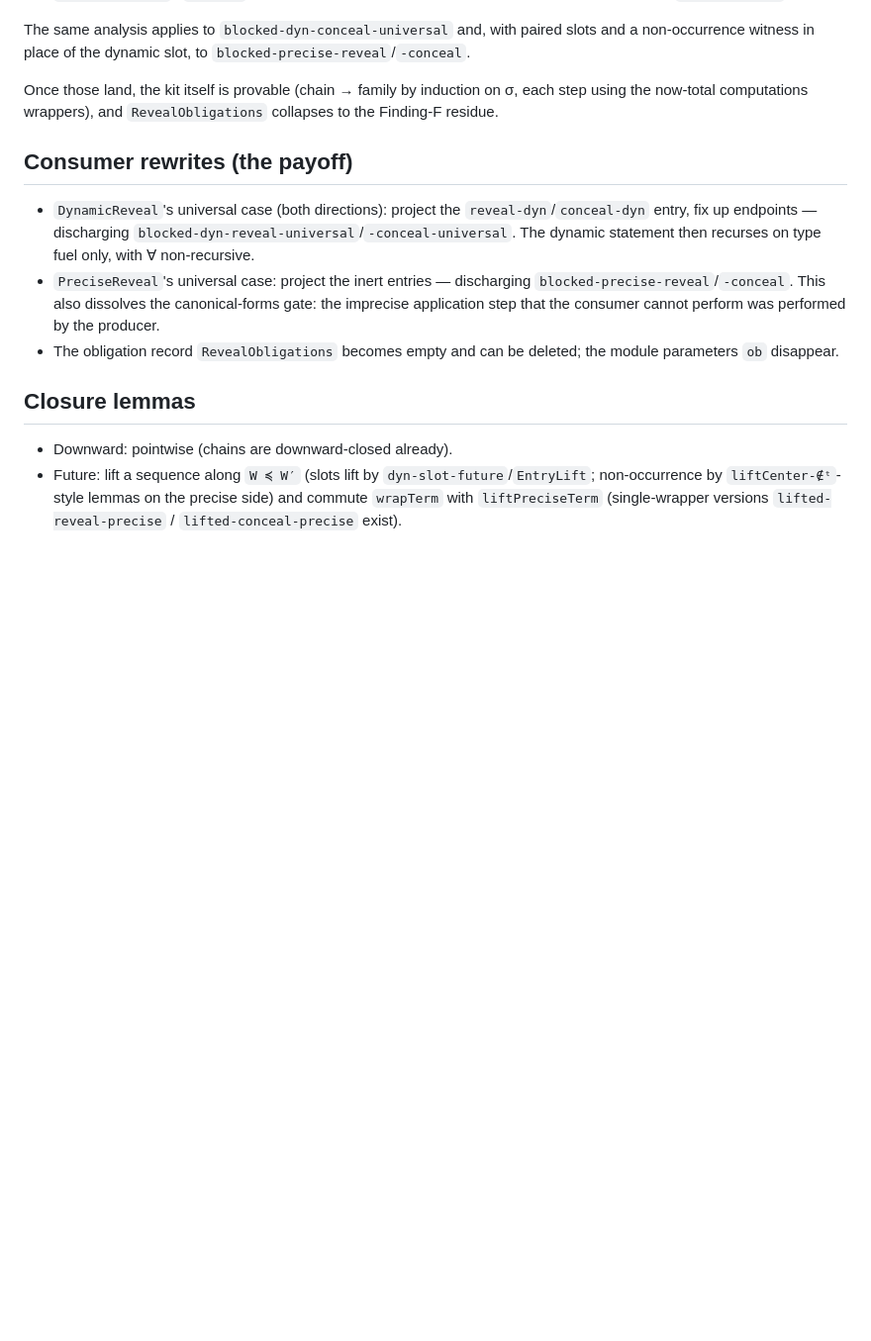
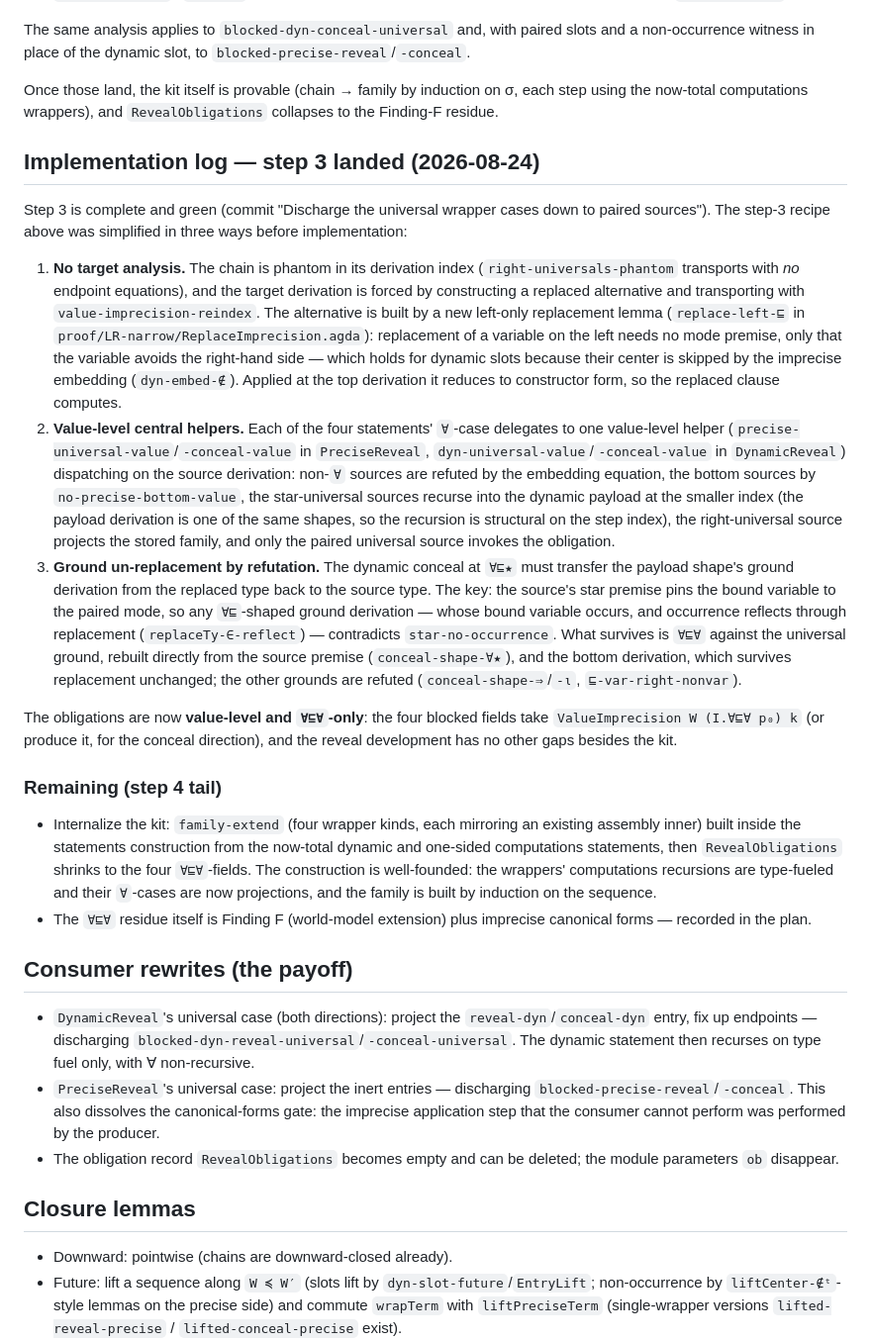
Before and after one commit to jsiek/AI-for-pl, a Markdown page: GTSFImp-Interpreter/REPLACEMENT-CLOSURE-DESIGN.md, the part around the change. Shown at 99% size. Rendered like a GitHub page; blank space fills up the shorter version.

Commit message:
Record the universal wrapper discharge

```diff
--- a/GTSFImp-Interpreter/REPLACEMENT-CLOSURE-DESIGN.md
+++ b/GTSFImp-Interpreter/REPLACEMENT-CLOSURE-DESIGN.md
@@ -272,6 +272,66 @@ Once those land, the kit itself is provable (chain → family by
 induction on σ, each step using the now-total computations wrappers),
 and `RevealObligations` collapses to the Finding-F residue.
 
+## Implementation log — step 3 landed (2026-08-24)
+
+Step 3 is complete and green (commit "Discharge the universal wrapper
+cases down to paired sources").  The step-3 recipe above was
+simplified in three ways before implementation:
+
+1. **No target analysis.**  The chain is phantom in its derivation
+   index (`right-universals-phantom` transports with *no* endpoint
+   equations), and the target derivation is forced by constructing a
+   replaced alternative and transporting with
+   `value-imprecision-reindex`.  The alternative is built by a new
+   left-only replacement lemma
+   (`replace-left-⊑` in `proof/LR-narrow/ReplaceImprecision.agda`):
+   replacement of a variable on the left needs no mode premise, only
+   that the variable avoids the right-hand side — which holds for
+   dynamic slots because their center is skipped by the imprecise
+   embedding (`dyn-embed-∉`).  Applied at the top derivation it
+   reduces to constructor form, so the replaced clause computes.
+2. **Value-level central helpers.**  Each of the four statements'
+   `∀`-case delegates to one value-level helper
+   (`precise-universal-value`/`-conceal-value` in `PreciseReveal`,
+   `dyn-universal-value`/`-conceal-value` in `DynamicReveal`)
+   dispatching on the source derivation: non-`∀` sources are refuted
+   by the embedding equation, the bottom sources by
+   `no-precise-bottom-value`, the star-universal sources recurse into
+   the dynamic payload at the smaller index (the payload derivation
+   is one of the same shapes, so the recursion is structural on the
+   step index), the right-universal source projects the stored
+   family, and only the paired universal source invokes the
+   obligation.
+3. **Ground un-replacement by refutation.**  The dynamic conceal at
+   `∀⊑★` must transfer the payload shape's ground derivation from the
+   replaced type back to the source type.  The key: the source's star
+   premise pins the bound variable to the paired mode, so any
+   `∀⊑`-shaped ground derivation — whose bound variable occurs, and
+   occurrence reflects through replacement
+   (`replaceTy-∈-reflect`) — contradicts `star-no-occurrence`.  What
+   survives is `∀⊑∀` against the universal ground, rebuilt directly
+   from the source premise (`conceal-shape-∀★`), and the bottom
+   derivation, which survives replacement unchanged; the other
+   grounds are refuted (`conceal-shape-⇒`/`-ι`,
+   `⊑-var-right-nonvar`).
+
+The obligations are now **value-level and `∀⊑∀`-only**: the four
+blocked fields take `ValueImprecision W (I.∀⊑∀ p₀) k` (or produce
+it, for the conceal direction), and the reveal development has no
+other gaps besides the kit.
+
+### Remaining (step 4 tail)
+
+* Internalize the kit: `family-extend` (four wrapper kinds, each
+  mirroring an existing assembly inner) built inside the statements
+  construction from the now-total dynamic and one-sided computations
+  statements, then `RevealObligations` shrinks to the four
+  `∀⊑∀`-fields.  The construction is well-founded: the wrappers'
+  computations recursions are type-fueled and their `∀`-cases are now
+  projections, and the family is built by induction on the sequence.
+* The `∀⊑∀` residue itself is Finding F (world-model extension) plus
+  imprecise canonical forms — recorded in the plan.
+
 ## Consumer rewrites (the payoff)
 
 * `DynamicReveal`'s universal case (both directions): project the
```
Also changed, not shown: GTSFImp-Interpreter/FUNDAMENTAL-PROPERTY-PLAN.md (+9 -3 lines).
